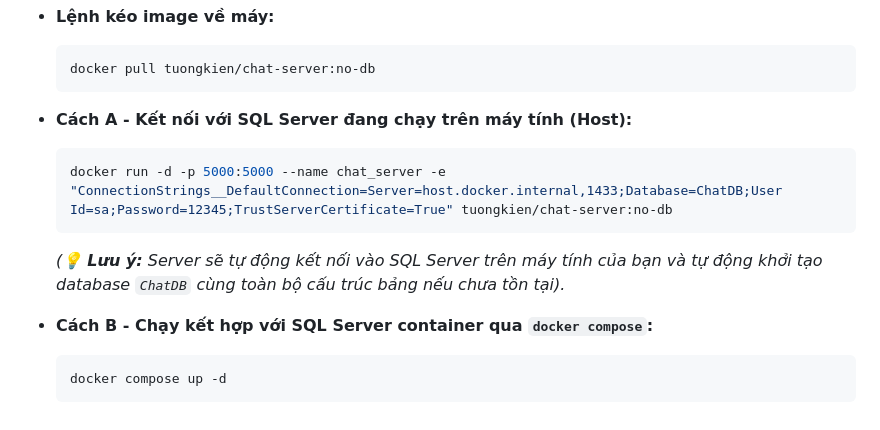
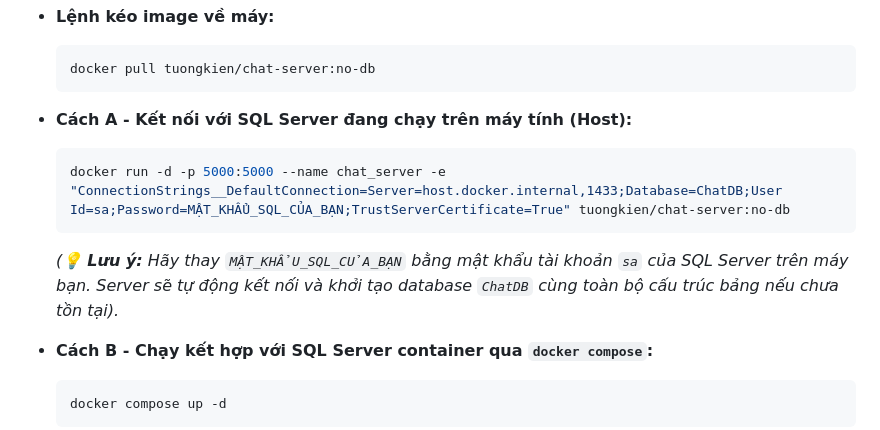
Before and after one commit to TuongHiuKin/Chat_Client, a Markdown page: README.md, the part around the change. GitHub-like rendering.

Commit message:
docs: replace hardcoded SQL password with placeholder in README

````diff
--- a/README.md
+++ b/README.md
@@ -43,9 +43,9 @@ Tùy theo nhu cầu sử dụng, dự án cung cấp **2 loại Docker Image ri
 
 * **Cách A - Kết nối với SQL Server đang chạy trên máy tính (Host):**
   ```bash
-  docker run -d -p 5000:5000 --name chat_server -e "ConnectionStrings__DefaultConnection=Server=host.docker.internal,1433;Database=ChatDB;User Id=sa;Password=12345;TrustServerCertificate=True" tuongkien/chat-server:no-db
+  docker run -d -p 5000:5000 --name chat_server -e "ConnectionStrings__DefaultConnection=Server=host.docker.internal,1433;Database=ChatDB;User Id=sa;Password=MẬT_KHẨU_SQL_CỦA_BẠN;TrustServerCertificate=True" tuongkien/chat-server:no-db
   ```
-  *(💡 **Lưu ý:** Server sẽ tự động kết nối vào SQL Server trên máy tính của bạn và tự động khởi tạo database `ChatDB` cùng toàn bộ cấu trúc bảng nếu chưa tồn tại).*
+  *(💡 **Lưu ý:** Hãy thay `MẬT_KHẨU_SQL_CỦA_BẠN` bằng mật khẩu tài khoản `sa` của SQL Server trên máy bạn. Server sẽ tự động kết nối và khởi tạo database `ChatDB` cùng toàn bộ cấu trúc bảng nếu chưa tồn tại).*
 
 * **Cách B - Chạy kết hợp với SQL Server container qua `docker compose`:**
   ```bash
````
